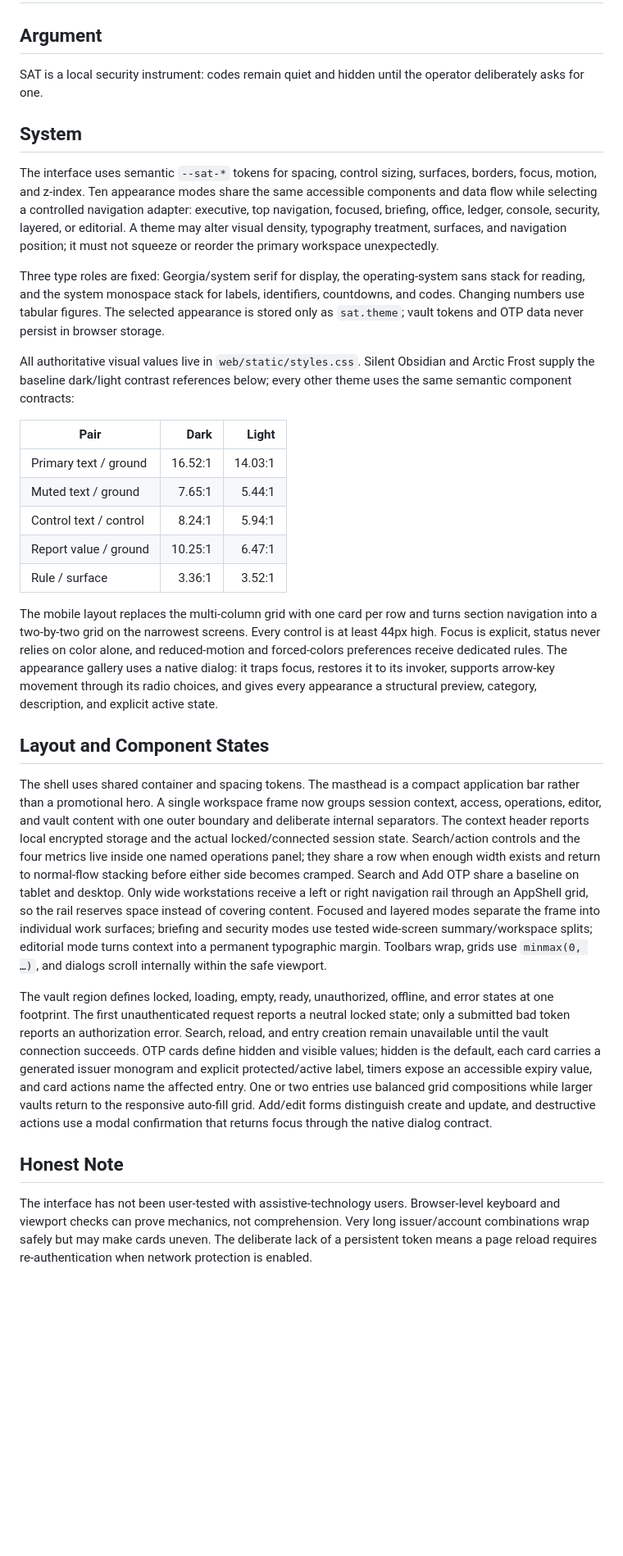
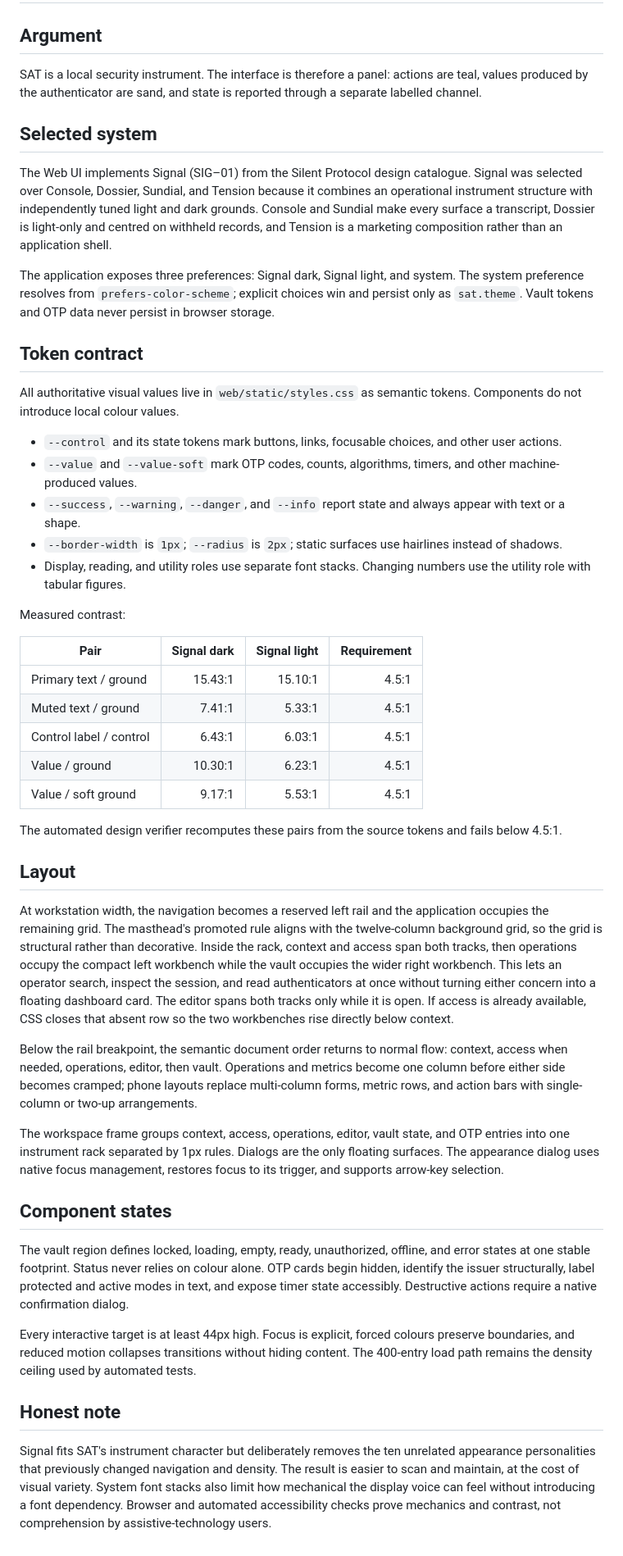
Before and after one commit to Silent-Protocol-Inc/Silent-Authenticator, a Markdown page: docs/DESIGN.md, the part around the change. Shown: that part at 82% size. GitHub-like rendering; blank space fills up the shorter version.

Commit message:
feat(web): ship Signal workspace redesign
Release the Signal workspace redesign as v1.7.0. CI verify passed; rollback target is v1.6.1.

```diff
--- a/docs/DESIGN.md
+++ b/docs/DESIGN.md
@@ -2,32 +2,50 @@
 
 ## Argument
 
-SAT is a local security instrument: codes remain quiet and hidden until the operator deliberately asks for one.
+SAT is a local security instrument. The interface is therefore a panel: actions are teal, values produced by the authenticator are sand, and state is reported through a separate labelled channel.
 
-## System
+## Selected system
 
-The interface uses semantic `--sat-*` tokens for spacing, control sizing, surfaces, borders, focus, motion, and z-index. Ten appearance modes share the same accessible components and data flow while selecting a controlled navigation adapter: executive, top navigation, focused, briefing, office, ledger, console, security, layered, or editorial. A theme may alter visual density, typography treatment, surfaces, and navigation position; it must not squeeze or reorder the primary workspace unexpectedly.
+The Web UI implements Signal (SIG–01) from the Silent Protocol design catalogue. Signal was selected over Console, Dossier, Sundial, and Tension because it combines an operational instrument structure with independently tuned light and dark grounds. Console and Sundial make every surface a transcript, Dossier is light-only and centred on withheld records, and Tension is a marketing composition rather than an application shell.
 
-Three type roles are fixed: Georgia/system serif for display, the operating-system sans stack for reading, and the system monospace stack for labels, identifiers, countdowns, and codes. Changing numbers use tabular figures. The selected appearance is stored only as `sat.theme`; vault tokens and OTP data never persist in browser storage.
+The application exposes three preferences: Signal dark, Signal light, and system. The system preference resolves from `prefers-color-scheme`; explicit choices win and persist only as `sat.theme`. Vault tokens and OTP data never persist in browser storage.
 
-All authoritative visual values live in `web/static/styles.css`. Silent Obsidian and Arctic Frost supply the baseline dark/light contrast references below; every other theme uses the same semantic component contracts:
+## Token contract
 
-| Pair | Dark | Light |
-| --- | ---: | ---: |
-| Primary text / ground | 16.52:1 | 14.03:1 |
-| Muted text / ground | 7.65:1 | 5.44:1 |
-| Control text / control | 8.24:1 | 5.94:1 |
-| Report value / ground | 10.25:1 | 6.47:1 |
-| Rule / surface | 3.36:1 | 3.52:1 |
+All authoritative visual values live in `web/static/styles.css` as semantic tokens. Components do not introduce local colour values.
 
-The mobile layout replaces the multi-column grid with one card per row and turns section navigation into a two-by-two grid on the narrowest screens. Every control is at least 44px high. Focus is explicit, status never relies on color alone, and reduced-motion and forced-colors preferences receive dedicated rules. The appearance gallery uses a native dialog: it traps focus, restores it to its invoker, supports arrow-key movement through its radio choices, and gives every appearance a structural preview, category, description, and explicit active state.
+- `--control` and its state tokens mark buttons, links, focusable choices, and other user actions.
+- `--value` and `--value-soft` mark OTP codes, counts, algorithms, timers, and other machine-produced values.
+- `--success`, `--warning`, `--danger`, and `--info` report state and always appear with text or a shape.
+- `--border-width` is `1px`; `--radius` is `2px`; static surfaces use hairlines instead of shadows.
+- Display, reading, and utility roles use separate font stacks. Changing numbers use the utility role with tabular figures.
 
-## Layout and Component States
+Measured contrast:
 
-The shell uses shared container and spacing tokens. The masthead is a compact application bar rather than a promotional hero. A single workspace frame now groups session context, access, operations, editor, and vault content with one outer boundary and deliberate internal separators. The context header reports local encrypted storage and the actual locked/connected session state. Search/action controls and the four metrics live inside one named operations panel; they share a row when enough width exists and return to normal-flow stacking before either side becomes cramped. Search and Add OTP share a baseline on tablet and desktop. Only wide workstations receive a left or right navigation rail through an AppShell grid, so the rail reserves space instead of covering content. Focused and layered modes separate the frame into individual work surfaces; briefing and security modes use tested wide-screen summary/workspace splits; editorial mode turns context into a permanent typographic margin. Toolbars wrap, grids use `minmax(0, …)`, and dialogs scroll internally within the safe viewport.
+| Pair | Signal dark | Signal light | Requirement |
+| --- | ---: | ---: | ---: |
+| Primary text / ground | 15.43:1 | 15.10:1 | 4.5:1 |
+| Muted text / ground | 7.41:1 | 5.33:1 | 4.5:1 |
+| Control label / control | 6.43:1 | 6.03:1 | 4.5:1 |
+| Value / ground | 10.30:1 | 6.23:1 | 4.5:1 |
+| Value / soft ground | 9.17:1 | 5.53:1 | 4.5:1 |
 
-The vault region defines locked, loading, empty, ready, unauthorized, offline, and error states at one footprint. The first unauthenticated request reports a neutral locked state; only a submitted bad token reports an authorization error. Search, reload, and entry creation remain unavailable until the vault connection succeeds. OTP cards define hidden and visible values; hidden is the default, each card carries a generated issuer monogram and explicit protected/active label, timers expose an accessible expiry value, and card actions name the affected entry. One or two entries use balanced grid compositions while larger vaults return to the responsive auto-fill grid. Add/edit forms distinguish create and update, and destructive actions use a modal confirmation that returns focus through the native dialog contract.
+The automated design verifier recomputes these pairs from the source tokens and fails below 4.5:1.
 
-## Honest Note
+## Layout
 
-The interface has not been user-tested with assistive-technology users. Browser-level keyboard and viewport checks can prove mechanics, not comprehension. Very long issuer/account combinations wrap safely but may make cards uneven. The deliberate lack of a persistent token means a page reload requires re-authentication when network protection is enabled.
+At workstation width, the navigation becomes a reserved left rail and the application occupies the remaining grid. The masthead's promoted rule aligns with the twelve-column background grid, so the grid is structural rather than decorative. Inside the rack, context and access span both tracks, then operations occupy the compact left workbench while the vault occupies the wider right workbench. This lets an operator search, inspect the session, and read authenticators at once without turning either concern into a floating dashboard card. The editor spans both tracks only while it is open. If access is already available, CSS closes that absent row so the two workbenches rise directly below context.
+
+Below the rail breakpoint, the semantic document order returns to normal flow: context, access when needed, operations, editor, then vault. Operations and metrics become one column before either side becomes cramped; phone layouts replace multi-column forms, metric rows, and action bars with single-column or two-up arrangements.
+
+The workspace frame groups context, access, operations, editor, vault state, and OTP entries into one instrument rack separated by 1px rules. Dialogs are the only floating surfaces. The appearance dialog uses native focus management, restores focus to its trigger, and supports arrow-key selection.
+
+## Component states
+
+The vault region defines locked, loading, empty, ready, unauthorized, offline, and error states at one stable footprint. Status never relies on colour alone. OTP cards begin hidden, identify the issuer structurally, label protected and active modes in text, and expose timer state accessibly. Destructive actions require a native confirmation dialog.
+
+Every interactive target is at least 44px high. Focus is explicit, forced colours preserve boundaries, and reduced motion collapses transitions without hiding content. The 400-entry load path remains the density ceiling used by automated tests.
+
+## Honest note
+
+Signal fits SAT's instrument character but deliberately removes the ten unrelated appearance personalities that previously changed navigation and density. The result is easier to scan and maintain, at the cost of visual variety. System font stacks also limit how mechanical the display voice can feel without introducing a font dependency. Browser and automated accessibility checks prove mechanics and contrast, not comprehension by assistive-technology users.
```
Also changed, not shown: CHANGELOG.md (+12 -1 lines), README.md (+7 -7 lines), docs/screenshots/1.7.0/appearance-gallery.png (added), docs/screenshots/1.7.0/desktop-overview.png (added), docs/screenshots/1.7.0/mobile-overview.png (added), docs/screenshots/1.7.0/tablet-overview.png (added), 7 other files.
